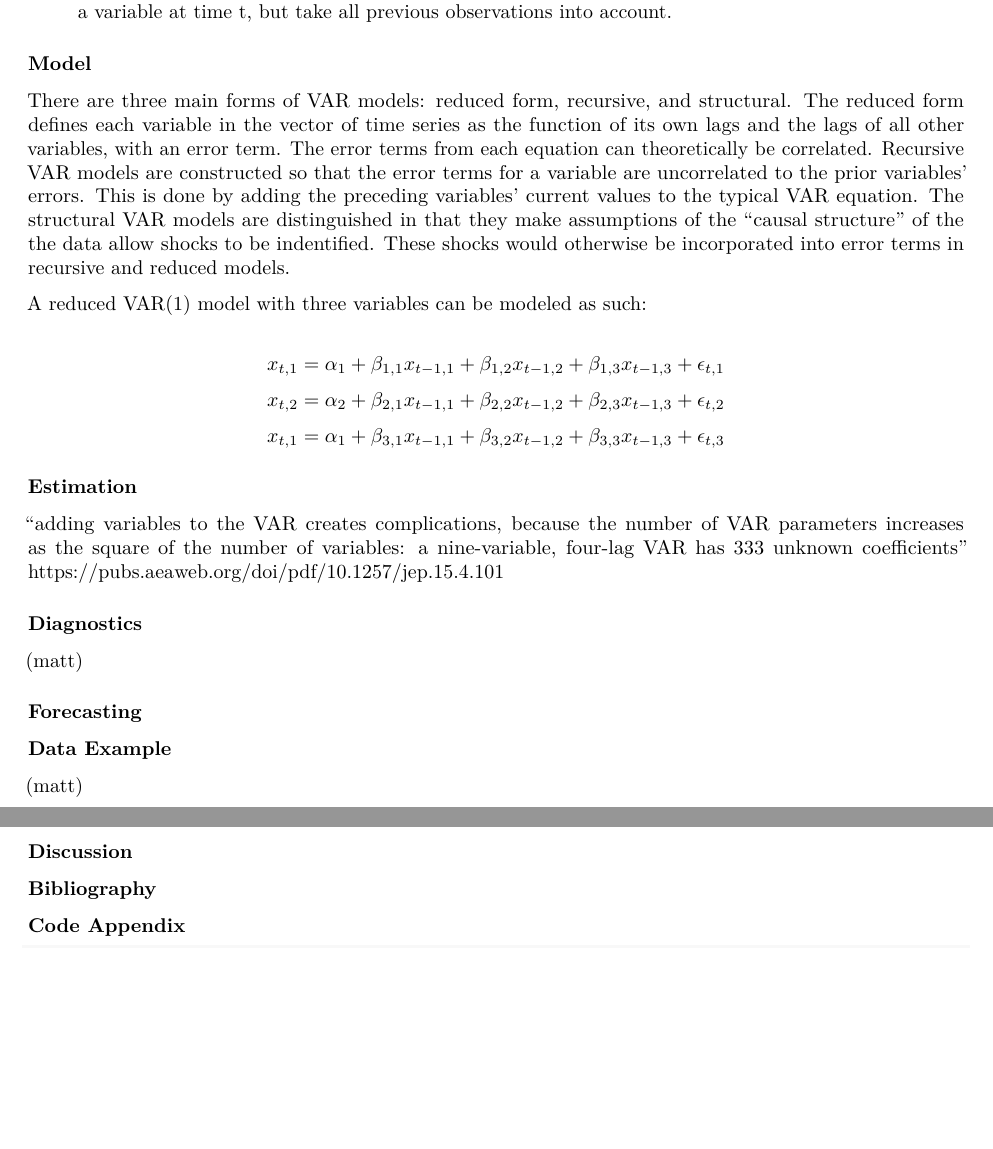
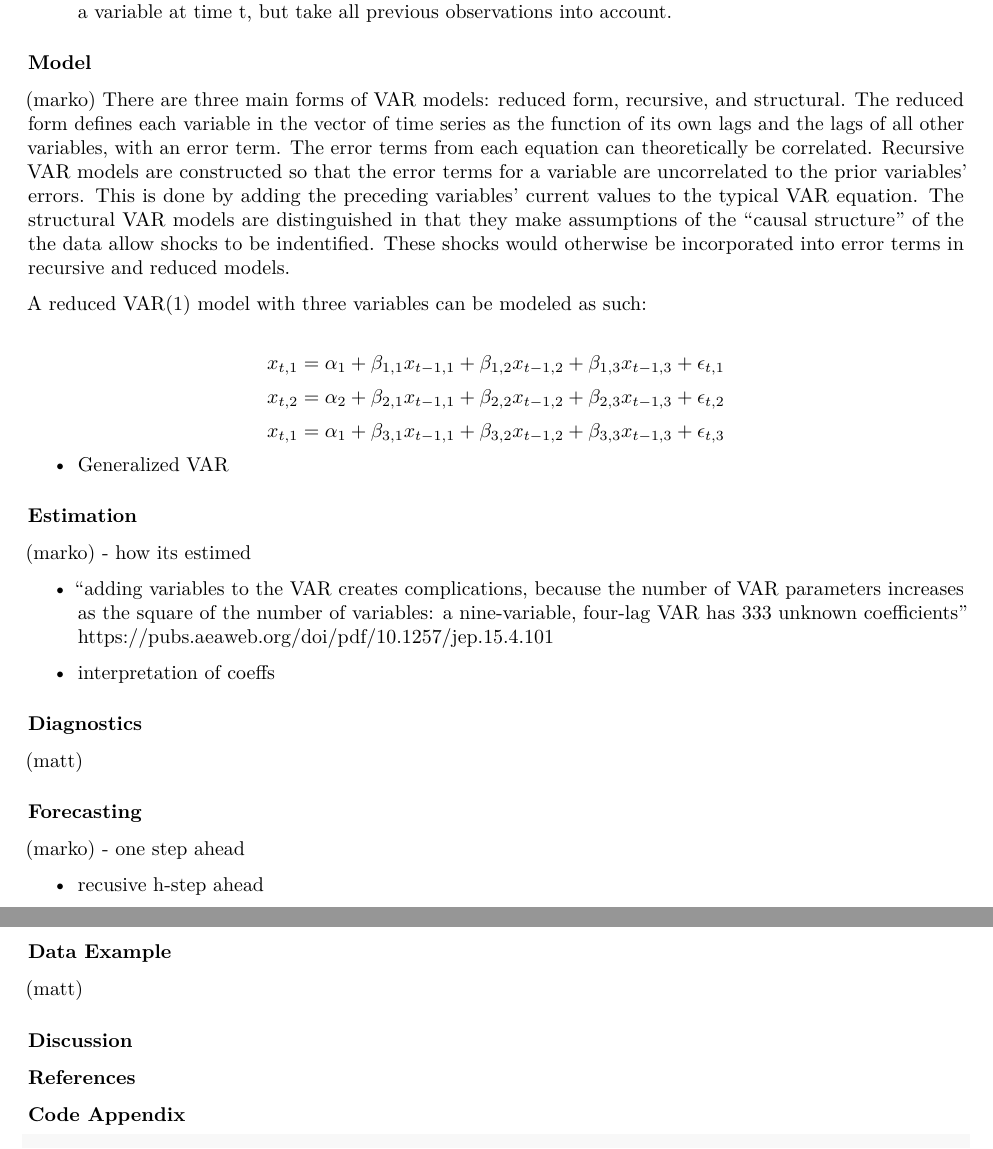
Before and after one commit to jurkovichm/var-time-series, an R Markdown document (writeup.Rmd): two parts of pages 1 and 2 of 6, joined at a grey line, cut so that both start at the same text, the shorter picture padded with empty space. Rendered offline with R 4.5, knitr and Pandoc, then LaTeX, with nearby package versions; some code elsewhere in the file could not run offline.

Commit message:
outlining

```diff
--- a/writeup.Rmd
+++ b/writeup.Rmd
@@ -22,6 +22,7 @@ library(forecast)
 
 ### Model
 
+(marko)
 There are three main forms of VAR models: reduced form, recursive, and structural. The reduced form defines each variable in the vector of time series as the function of its own lags and the lags of all other variables, with an error term. The error terms from each equation can theoretically be correlated. Recursive VAR models are constructed so that the error terms for a variable are uncorrelated to the prior variables' errors. This is done by adding the  preceding variables' current values to the typical VAR equation. The structural VAR models are distinguished in that they make assumptions of the "causal structure" of the the data allow shocks to be indentified. These shocks would otherwise be incorporated into error terms in recursive and reduced models.
 
 A reduced VAR(1) model with three variables can be modeled as such:
@@ -30,21 +31,33 @@ $$x_{t,1} = \alpha_1 + \beta_{1,1}x_{t-1,1} +\beta_{1,2}x_{t-1,2} + \beta_{1,3}x
 $$x_{t,2} = \alpha_2 + \beta_{2,1}x_{t-1,1} +\beta_{2,2}x_{t-1,2} + \beta_{2,3}x_{t-1,3}+\epsilon_{t,2}$$
 $$x_{t,1} = \alpha_1 + \beta_{3,1}x_{t-1,1} +\beta_{3,2}x_{t-1,2} + \beta_{3,3}x_{t-1,3}+\epsilon_{t,3}$$
 
+- Generalized VAR
+
 ### Estimation
 
-"adding variables to the VAR creates complications, because the number of VAR parameters increases as the square of the number of variables: a nine-variable, four-lag VAR has 333 unknown coefficients" https://pubs.aeaweb.org/doi/pdf/10.1257/jep.15.4.101
+(marko)
+- how its estimed
+
+- "adding variables to the VAR creates complications, because the number of VAR parameters increases as the square of the number of variables: a nine-variable, four-lag VAR has 333 unknown coefficients" https://pubs.aeaweb.org/doi/pdf/10.1257/jep.15.4.101
+
+- interpretation of coeffs
 
 ### Diagnostics
 (matt)
 
 ### Forecasting
 
+(marko)
+- one step ahead
+
+- recusive h-step ahead
+
 ### Data Example
 (matt)
 
 ### Discussion
 
-### Bibliography
+### References
 
 ### Code Appendix
 
```
